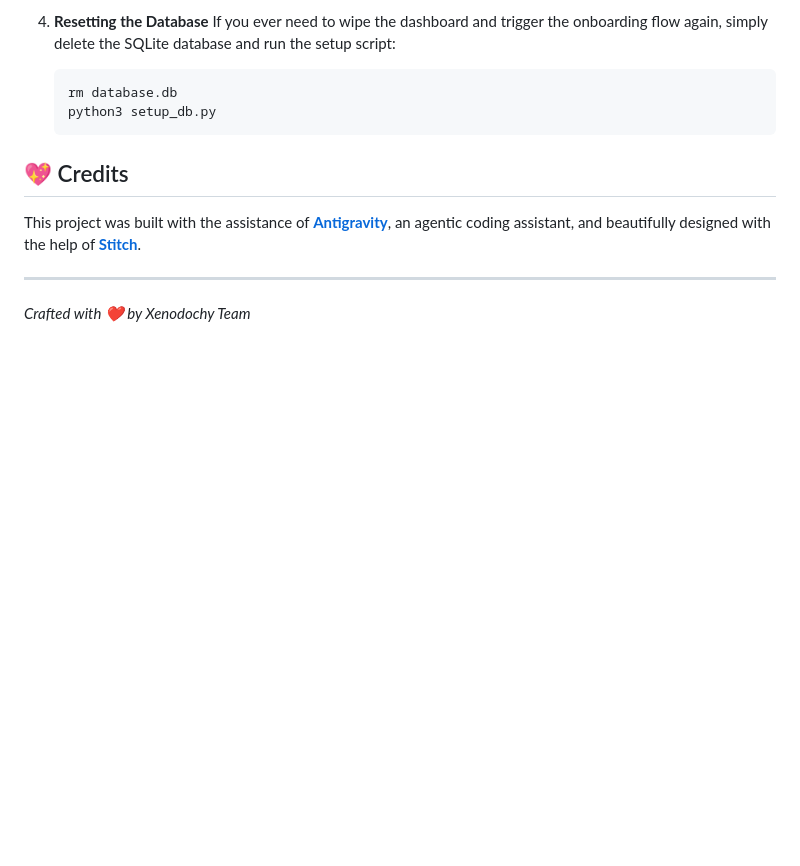
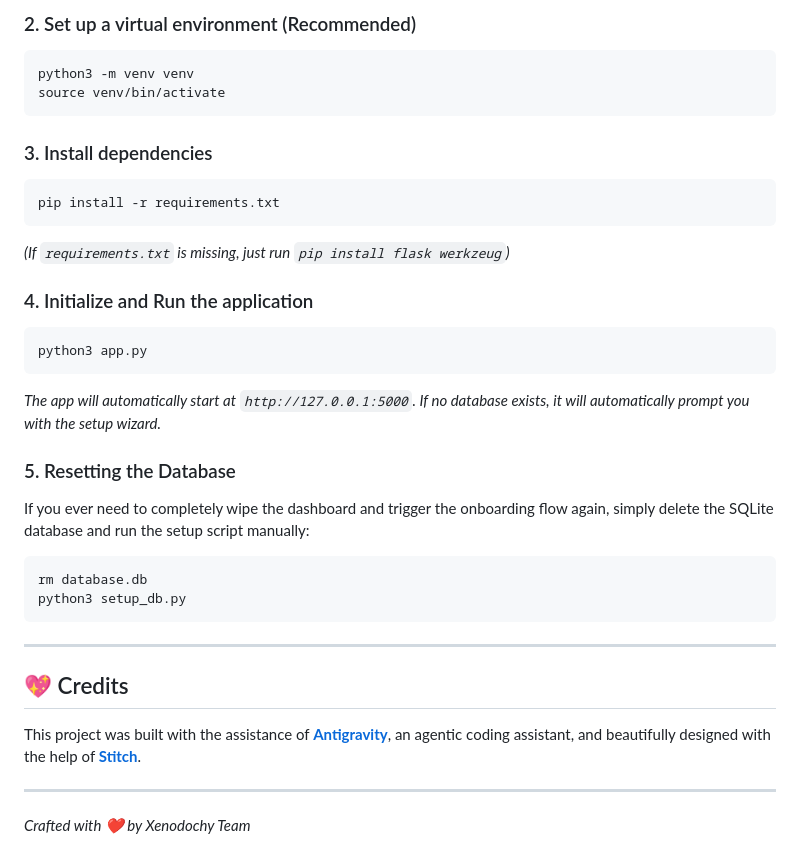
Before and after one commit to debdattamandalin/xndcy-dashboard-selfhosted, a Markdown page: README.md, the part around one of its changes. GitHub-like rendering; blank space fills up the shorter version.

````diff
--- a/README.md
+++ b/README.md
@@ -69,10 +66,30 @@ Xndcy Dashboard is a modern, responsive administrative interface designed for sp
 
-4. **Resetting the Database**
-   If you ever need to wipe the dashboard and trigger the onboarding flow again, simply delete the SQLite database and run the setup script:
-   ```bash
-   rm database.db
-   python3 setup_db.py
-   ```
+### 2. Set up a virtual environment (Recommended)
+```bash
+python3 -m venv venv
+source venv/bin/activate
+```
+
+### 3. Install dependencies
+```bash
+pip install -r requirements.txt
+```
+*(If `requirements.txt` is missing, just run `pip install flask werkzeug`)*
+
+### 4. Initialize and Run the application
+```bash
+python3 app.py
+```
+*The app will automatically start at `http://127.0.0.1:5000`. If no database exists, it will automatically prompt you with the setup wizard.*
+
+### 5. Resetting the Database
+If you ever need to completely wipe the dashboard and trigger the onboarding flow again, simply delete the SQLite database and run the setup script manually:
+```bash
+rm database.db
+python3 setup_db.py
+```
+
+---
 
 ## 💖 Credits
 
````
Also changed, not shown: other parts of README.md (+36 -39 lines).
